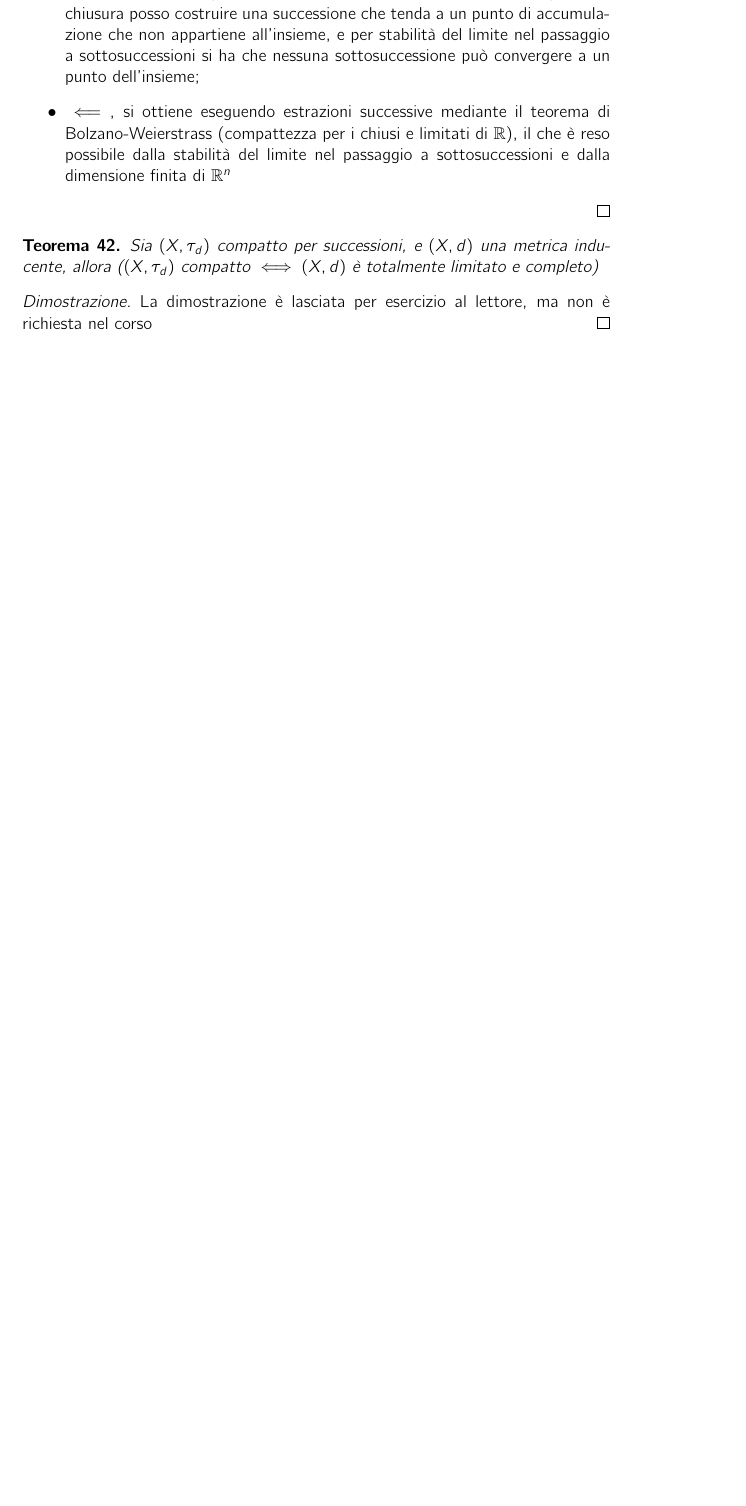
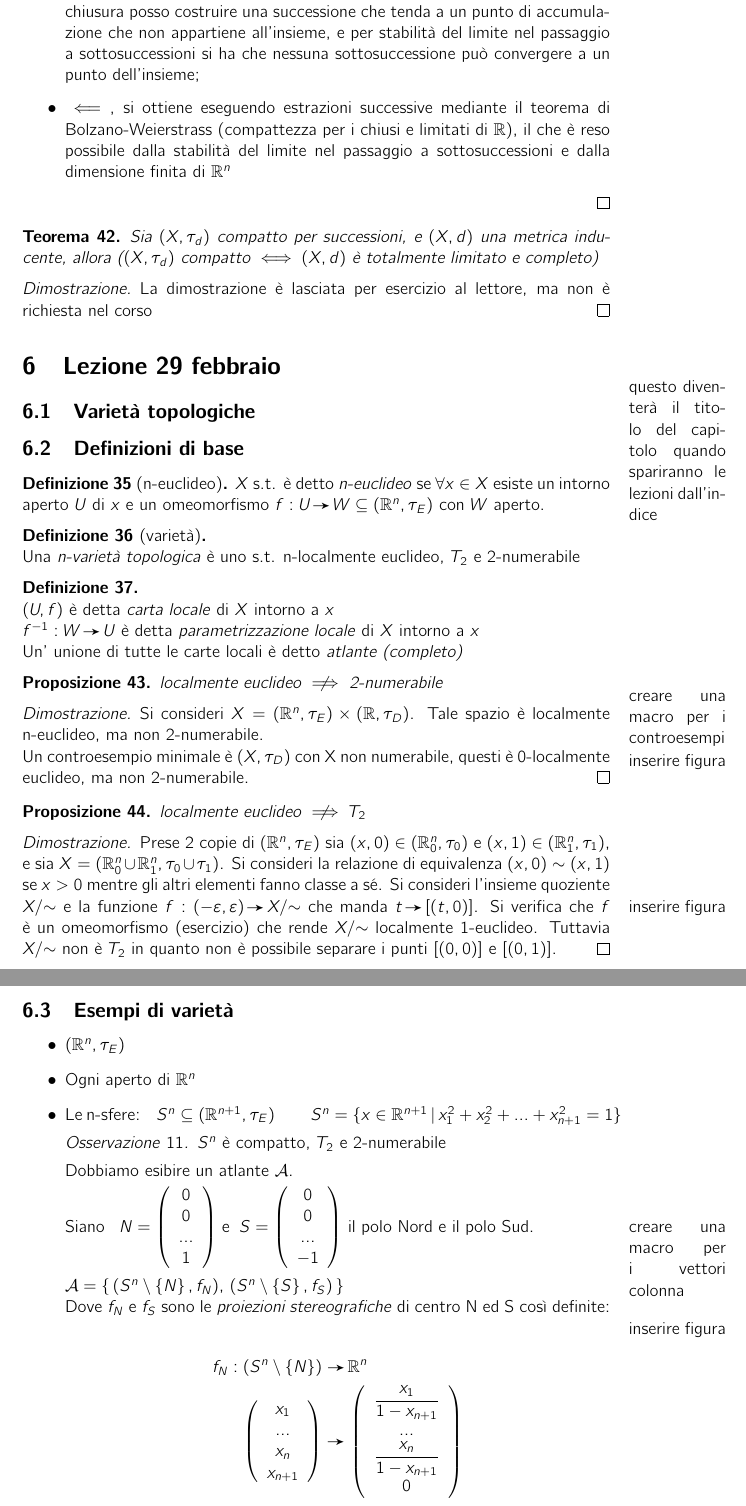
Before and after one commit to mcosta18/G2, a LaTeX document (appunti.tex, which reads lez-2016-02-29.tex, macros.sty): part of page 12 of 12 before the commit and two parts of pages 12 and 13 of 13 after it, the two joined at a grey line, cut so that both start at the same text, the shorter picture padded with empty space. Compiled offline with pdfLaTeX.

Commit message:
aggiunta lez. 02-29; corr. tec. lez. 02-24; nuove macro

```diff
--- a/appunti.tex
+++ b/appunti.tex
@@ -78,5 +78,6 @@
 \includelesson{2016}{02}{18}
 \includelesson{2016}{02}{22}
 \includelesson{2016}{02}{24}
+\includelesson{2016}{02}{29}
 
 \end{document}
--- /dev/null
+++ b/lez-2016-02-29.tex
@@ -0,0 +1,77 @@
+%questo documento è in ogni sua parte opera originale del sottoscritto
+%Alberto Bordin
+
+\marginpar{questo diventerà il titolo del capitolo quando spariranno le lezioni dall'indice}
+\titlet{Varietà topologiche}
+
+\titlet{Definizioni di base}
+
+\begin{defn}[n-euclideo]
+$X$ s.t. è detto \emph{n-euclideo} se $\forall x \in X$ esiste un intorno aperto $U$ di $x$ e un omeomorfismo $\fundef UW \subseteq (\R^n, \tau _E)$ con $W$ aperto.
+\end{defn}
+
+\begin{defn}[varietà] $\\$
+Una \emph{n-varietà topologica} è uno s.t. n-localmente euclideo, $T_2$ e 2-numerabile
+\end{defn}
+
+\begin{defn} $\\$
+$(U,f)$ è detta \emph{carta locale} di $X$ intorno a $x$ \\
+$\fundef [f^{-1}] WU$ è detta \emph{parametrizzazione locale} di $X$ intorno a $x$ \\
+Un' unione di tutte le carte locali è detto \emph{atlante (completo)}
+\end{defn}
+
+\begin{prop}
+localmente euclideo $\notimplies$ 2-numerabile
+\end{prop}
+\begin{proof} \marginpar{creare una macro per i controesempi}
+Si consideri $X = (\R^n, \tau _E) \times (\R, \tau _D)$. \marginpar{inserire figura} Tale spazio è localmente n-euclideo, ma non 2-numerabile. \\
+Un controesempio minimale è $(X, \tau _D)$ con X non numerabile, questi è 0-localmente euclideo, ma non 2-numerabile.
+\end{proof}
+
+\begin{prop}
+localmente euclideo $\notimplies T_2$
+\end{prop}
+\begin{proof}
+Prese 2 copie di $(\R^n, \tau _E)$ sia $(x,0) \in (\R^n_0, \tau _0)$  e $(x,1) \in (\R^n_1, \tau _1)$, e sia $X = (\R^n_0 \cup \R^n_1, \tau _0 \cup \tau _1)$. Si consideri la relazione di equivalenza $(x,0)\sim(x,1)$ se $x>0$ mentre gli altri elementi fanno classe a sé. Si consideri l'insieme quoziente $\quoset X\sim$ \marginpar{inserire figura} e la funzione $\fundef{(-\varepsilon,\varepsilon)}{\quoset X\sim}$ che manda $t \funarrow [(t,0)]$. Si verifica che $f$ è un omeomorfismo (esercizio) che rende $\quoset X\sim$ localmente 1-euclideo. Tuttavia $\quoset X\sim$ non è $T_2$ in quanto non è possibile separare i punti $[(0,0)]$ e $[(0,1)].$
+\end{proof}
+
+\titlet{Esempi di varietà}
+
+\begin{itemize}
+\item $(\R^n, \tau_E)$
+\item Ogni aperto di $\R^n$
+\item Le n-sfere: \, $S^n \subseteq (\R^{n+1}, \tau _E) \qquad S^n=\setdef[x\in \R^{n+1}]{x^2 _1 + x^2 _2 + ... + x^2 _{n+1} = 1}$
+
+\begin{oss}
+$S^n$ è compatto, $T_2$ e 2-numerabile
+
+Dobbiamo esibire un atlante $\mathcal{A}$.
+
+Siano \marginpar{creare una macro per i vettori colonna}
+\, \( N =  \left( \begin{array}{c}
+0\\
+0\\
+...\\
+1\end{array} \right) \;$e$ \;\; S =  \left( \begin{array}{c}
+0\\
+0\\
+...\\
+-1\end{array} \right)\)
+il polo Nord e il polo Sud.
+
+$\mathcal{A} = \set{\, (S^n \setminus \set N, f_N),\, (S^n \setminus \set S, f_S)\,}$ \\
+Dove $f_N$ e $f_S$ sono le \emph{proiezioni stereografiche} di centro N ed S così definite: \marginpar{inserire figura}
+\begin{align*}
+&\fundef[f_N]{(S^n \setminus \set N)\,}{\R^n}\\
+&\;\;\;\;\;\; \left( \begin{array}{c}
+x_1\\
+...\\
+x_n\\
+x_{n+1}\end{array} \right)  \funarrow  \left( \begin{array}{c}
+\dfrac{x_1}{1-x_{n+1}}\\
+...\\
+\dfrac{x_n}{1-x_{n+1}}\\
+0\end{array} \right)
+\end{align*}
+\end{oss}
+\end{itemize}
--- a/macros.sty
+++ b/macros.sty
@@ -11,6 +11,7 @@
 \RequirePackage{chemarrow} % \chemarrow
 \RequirePackage{fixltx2e} % \TextOrMath
 \RequirePackage{centernot} % \centernot
+\RequirePackage{xfrac} % \sfrac
 
 %%% MISCELLANEOUS %%%
 
@@ -24,6 +25,8 @@
 \newcommand*\R{\mathbb{R}} % set/field of real numbers
 \newcommand*\Q{\mathbb{Q}} % set/field of rational numbers
 \newcommand*\N{\mathbb{N}} % set of natural numbers
+
+\newcommand*\quoset[2]{{#1}/{#2}} % insieme quoziente
 
 %%% PROOFS %%%
 
```
Also changed, not shown: lez-2016-02-24.tex (+1 -1 lines).
